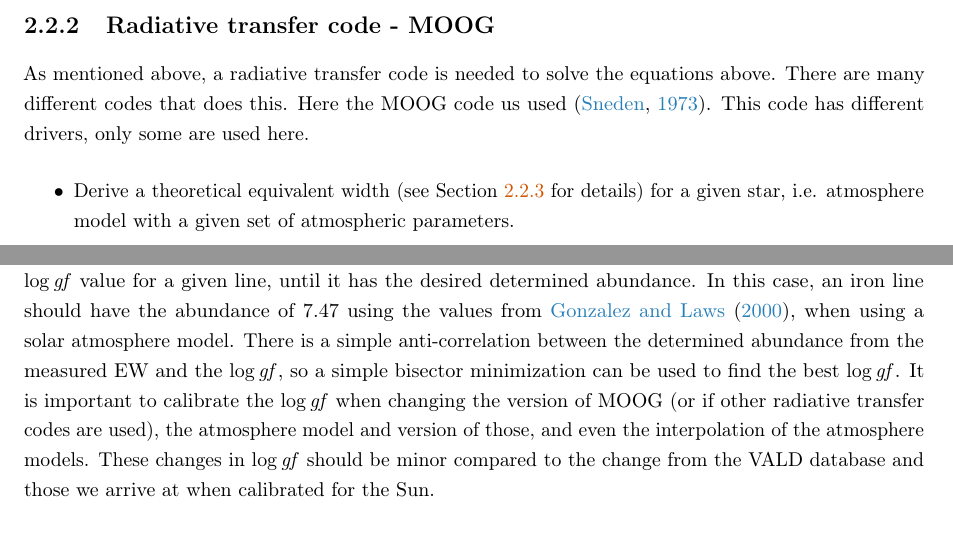
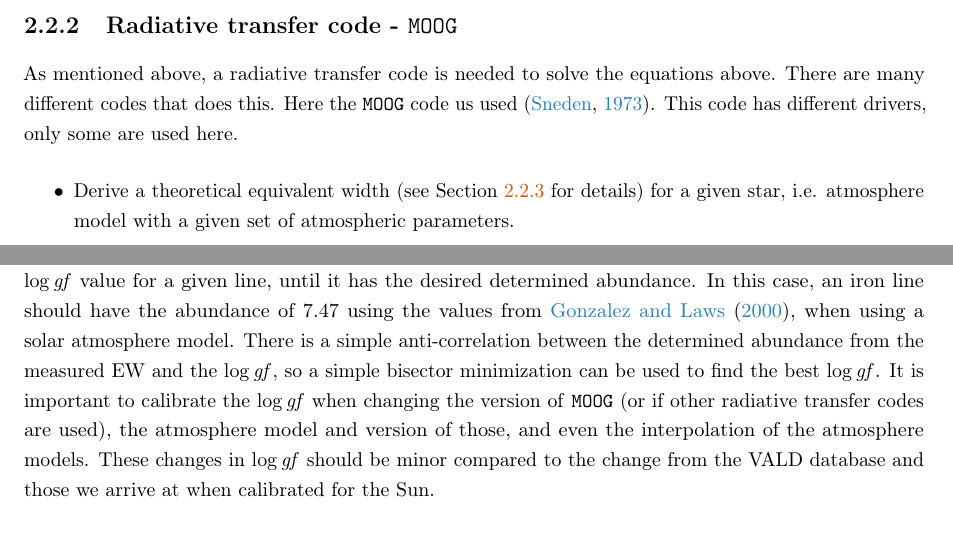
Before and after one commit to DanielAndreasen/Thesis, a LaTeX thesis (thesis.tex, which reads theory.tex): two parts of pages 18 and 26 of 47, joined at a grey line, cut so that both start at the same text. Compiled offline with pdfLaTeX; a missing bibliography style is replaced by a similar one.

Commit message:
Use \MOOG for better formatting

```diff
--- a/theory.tex
+++ b/theory.tex
@@ -218,11 +218,12 @@ generate a single interpolated atmosphere model.
 
 
 
-\subsection{Radiative transfer code - MOOG}
+\subsection{Radiative transfer code - \MOOG}
 
 As mentioned above, a radiative transfer code is needed to solve the equations
-above. There are many different codes that does this. Here the MOOG code us used
-\citep{Sneden1973}. This code has different drivers, only some are used here.
+above. There are many different codes that does this. Here the \MOOG code us
+used \citep{Sneden1973}. This code has different drivers, only some are used
+here.
 
 \begin{itemize}
   \item Derive a theoretical equivalent width (see \sref{sec:EW} for details)
@@ -497,7 +498,7 @@ line should have the abundance of 7.47 using the values from
 anti-correlation between the determined abundance from the measured EW and the
 $\log \mathit{gf}$, so a simple bisector minimization can be used to find the
 best $\log \mathit{gf}$. It is important to calibrate the $\log \mathit{gf}$
-when changing the version of MOOG (or if other radiative transfer codes are
+when changing the version of \MOOG (or if other radiative transfer codes are
 used), the atmosphere model and version of those, and even the interpolation of
 the atmosphere models. These changes in $\log \mathit{gf}$ should be minor
 compared to the change from the VALD database and those we arrive at when
```
